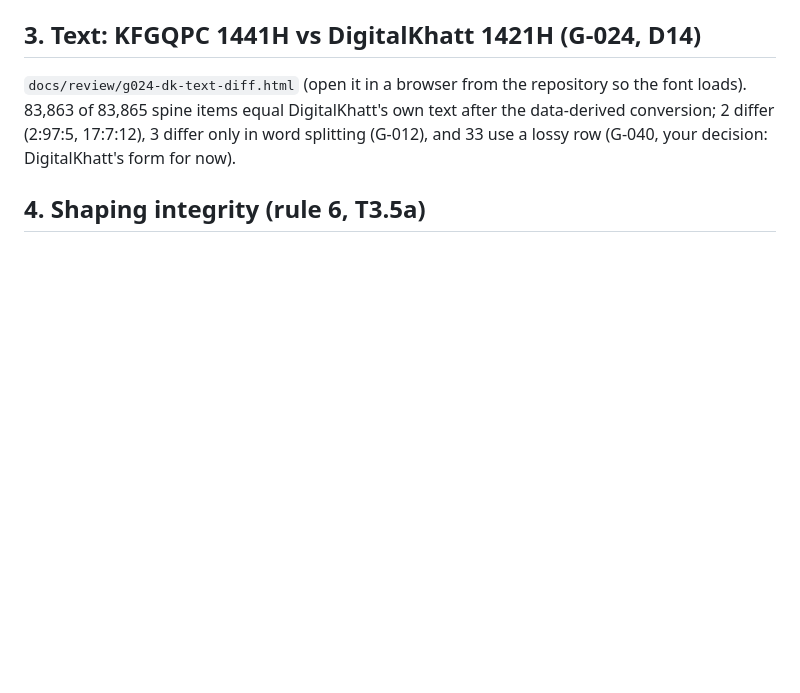
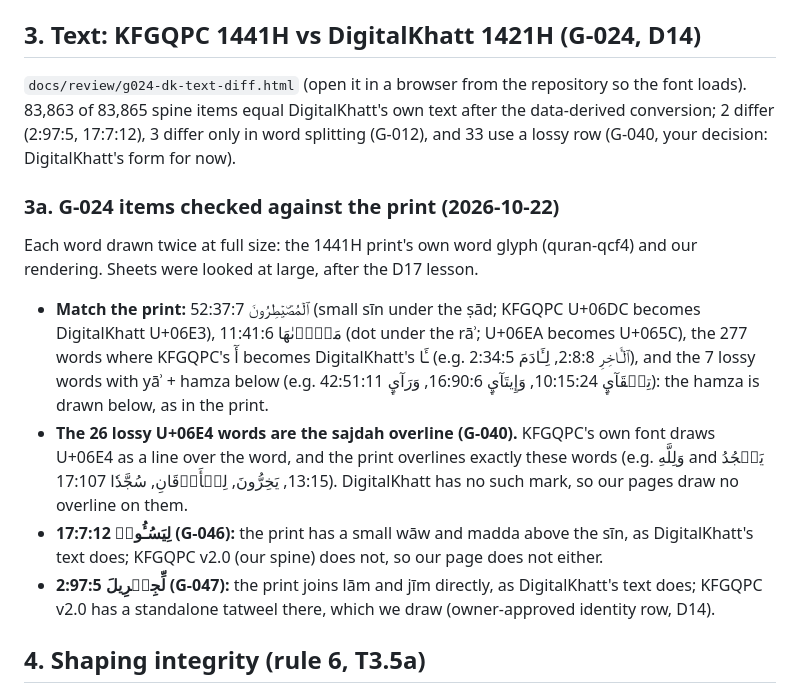
Before and after one commit to yiyoob/mushaflab, a Markdown page: docs/review/phase3-g1.md, the part around the change. Rendered like a GitHub page; blank space fills up the shorter version.

Commit message:
Phase 3: G-024 items checked against the 1441H print (G1 review)
- Matches: 52:37:7, 11:41:6, the 277 alif-hamza-madda words, and the 7 lossy
  yeh + hamza-below words.
- The 26 lossy U+06E4 words are KFGQPC's sajdah overline (its font draws
  U+06E4 as a line over the word; the print overlines exactly these words);
  our pages draw no overline (G-040 updated).
- New: G-046 (17:7:12, the print and DigitalKhatt have a small waw and madda
  that KFGQPC v2.0 lacks), G-047 (2:97:5, KFGQPC's standalone tatweel is not
  in the print).

Co-Authored-By: Claude Opus 5.5 <noreply@anthropic.com>

```diff
--- a/docs/review/phase3-g1.md
+++ b/docs/review/phase3-g1.md
@@ -114,6 +114,25 @@ loads). 83,863 of 83,865 spine items equal DigitalKhatt's own text after the dat
 conversion; 2 differ (2:97:5, 17:7:12), 3 differ only in word splitting (G-012), and 33 use a
 lossy row (G-040, your decision: DigitalKhatt's form for now).
 
+### 3a. G-024 items checked against the print (2026-10-22)
+
+Each word drawn twice at full size: the 1441H print's own word glyph (quran-qcf4) and our
+rendering. Sheets were looked at large, after the D17 lesson.
+
+- **Match the print:** ٱلۡمُصَۜيۡطِرُونَ 52:37:7 (small sīn under the ṣād; KFGQPC U+06DC becomes
+  DigitalKhatt U+06E3), مَجۡر۪ىٰهَا 11:41:6 (dot under the rāʾ; U+06EA becomes U+065C), the 277
+  words where KFGQPC's أٓ becomes DigitalKhatt's ـَٔا (e.g. ٱلۡـَٔاخِرِ 2:8:8, لِـَٔادَمَ 2:34:5), and
+  the 7 lossy words with yāʾ + hamza below (e.g. تِلۡقَآيِٕ 10:15:24, وَإِيتَآيِٕ 16:90:6, وَرَآيِٕ
+  42:51:11): the hamza is drawn below, as in the print.
+- **The 26 lossy U+06E4 words are the sajdah overline (G-040).** KFGQPC's own font draws U+06E4
+  as a line over the word, and the print overlines exactly these words (e.g. وَلِلَّهِ and يَسۡجُدُ
+  13:15, يَخِرُّونَ, لِلۡأَذۡقَانِ, سُجَّدٗا 17:107). DigitalKhatt has no such mark, so our pages draw
+  no overline on them.
+- **17:7:12 لِيَسُـُٔوا۟ (G-046):** the print has a small wāw and madda above the sīn, as DigitalKhatt's
+  text does; KFGQPC v2.0 (our spine) does not, so our page does not either.
+- **2:97:5 لِّجِبۡرِيلَ (G-047):** the print joins lām and jīm directly, as DigitalKhatt's text does;
+  KFGQPC v2.0 has a standalone tatweel there, which we draw (owner-approved identity row, D14).
+
 ## 4. Shaping integrity (rule 6, T3.5a)
 
 Every word on every page (84,428): no `.notdef`, no dotted circle (the font has none, G-042),
```
Also changed, not shown: docs/known-gaps.md (+3 -1 lines).
